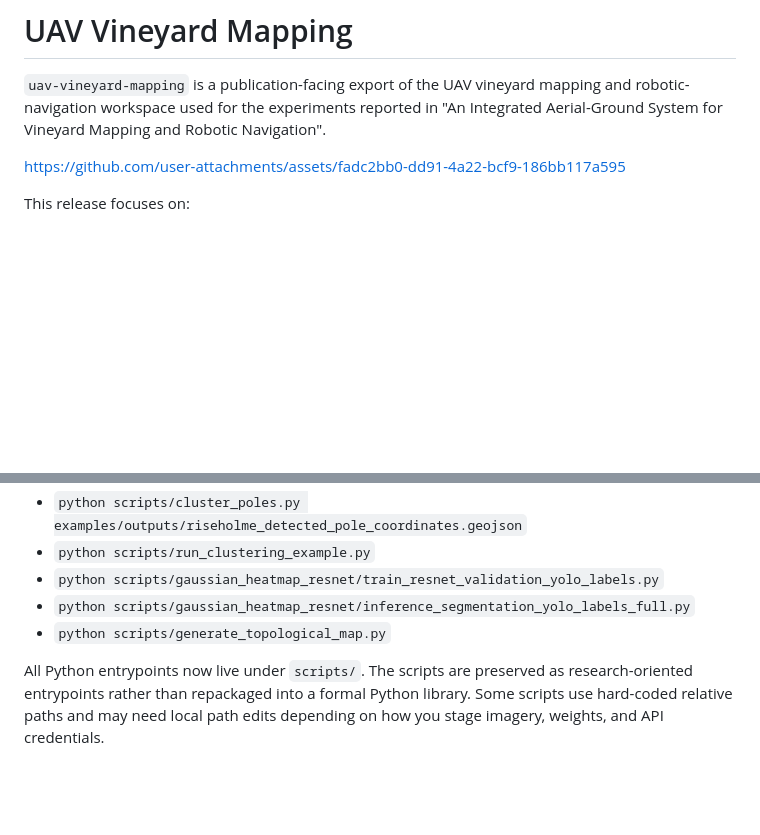
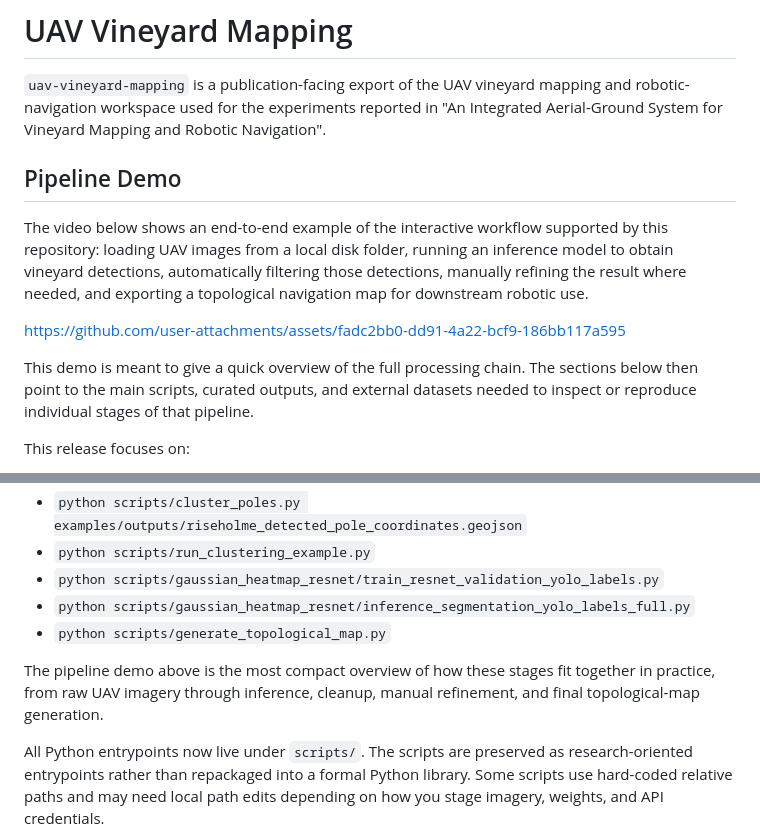
Before and after one commit to LCAS/uav-vineyard-mapping, a Markdown page: README.md, 2 parts joined by grey strips. GitHub-like rendering; blank space fills up the shorter version.

Commit message:
Document pipeline demo in README

```diff
--- a/README.md
+++ b/README.md
@@ -2,8 +2,13 @@
 
 `uav-vineyard-mapping` is a publication-facing export of the UAV vineyard mapping and robotic-navigation workspace used for the experiments reported in "An Integrated Aerial-Ground System for Vineyard Mapping and Robotic Navigation".
 
+## Pipeline Demo
+
+The video below shows an end-to-end example of the interactive workflow supported by this repository: loading UAV images from a local disk folder, running an inference model to obtain vineyard detections, automatically filtering those detections, manually refining the result where needed, and exporting a topological navigation map for downstream robotic use.
+
 https://github.com/user-attachments/assets/fadc2bb0-dd91-4a22-bcf9-186bb117a595
 
+This demo is meant to give a quick overview of the full processing chain. The sections below then point to the main scripts, curated outputs, and external datasets needed to inspect or reproduce individual stages of that pipeline.
 
 This release focuses on:
 
@@ -72,6 +77,8 @@ Representative entry scripts:
 - `python scripts/gaussian_heatmap_resnet/inference_segmentation_yolo_labels_full.py`
 - `python scripts/generate_topological_map.py`
 
+The pipeline demo above is the most compact overview of how these stages fit together in practice, from raw UAV imagery through inference, cleanup, manual refinement, and final topological-map generation.
+
 All Python entrypoints now live under `scripts/`. The scripts are preserved as research-oriented entrypoints rather than repackaged into a formal Python library. Some scripts use hard-coded relative paths and may need local path edits depending on how you stage imagery, weights, and API credentials.
 
 ## Notes
```
